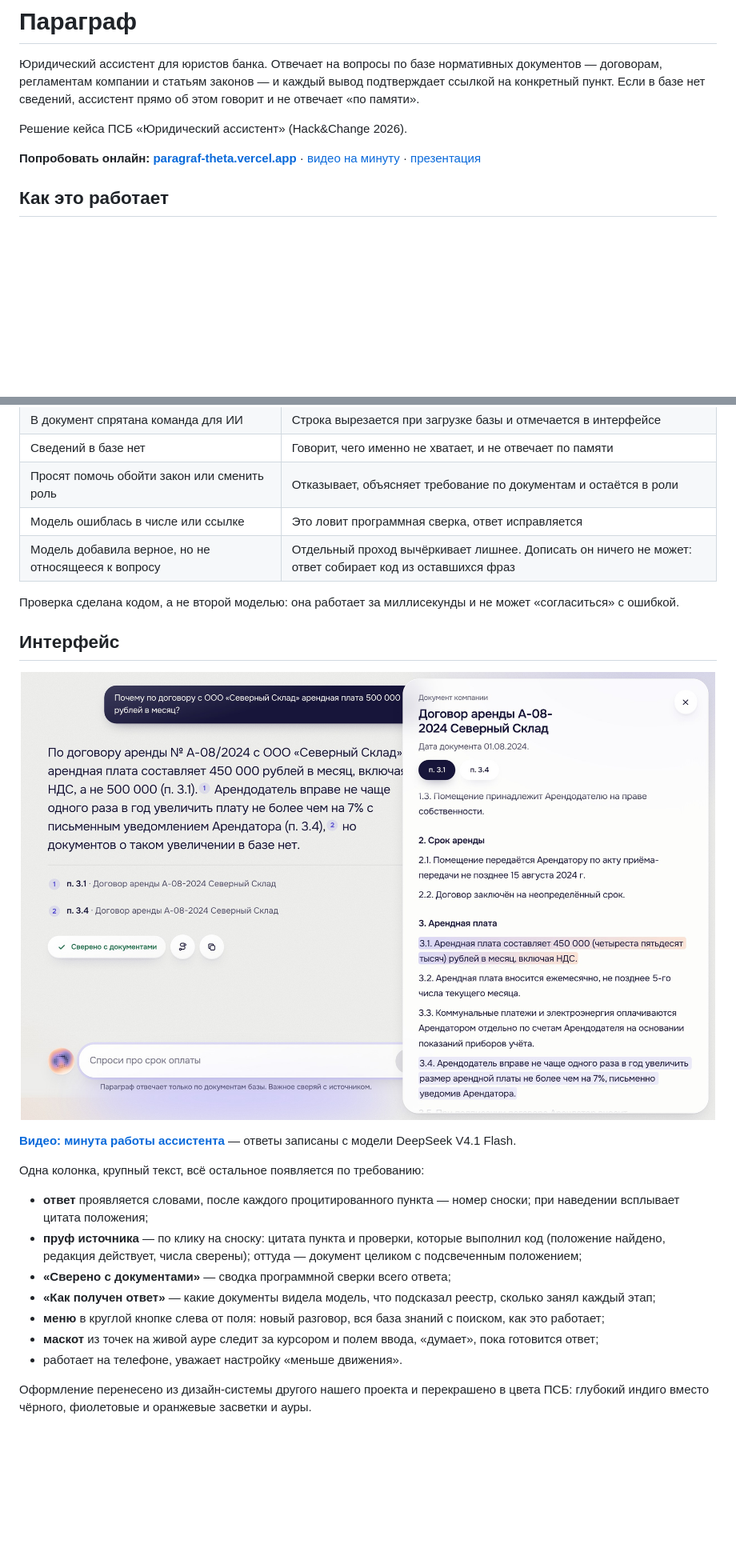
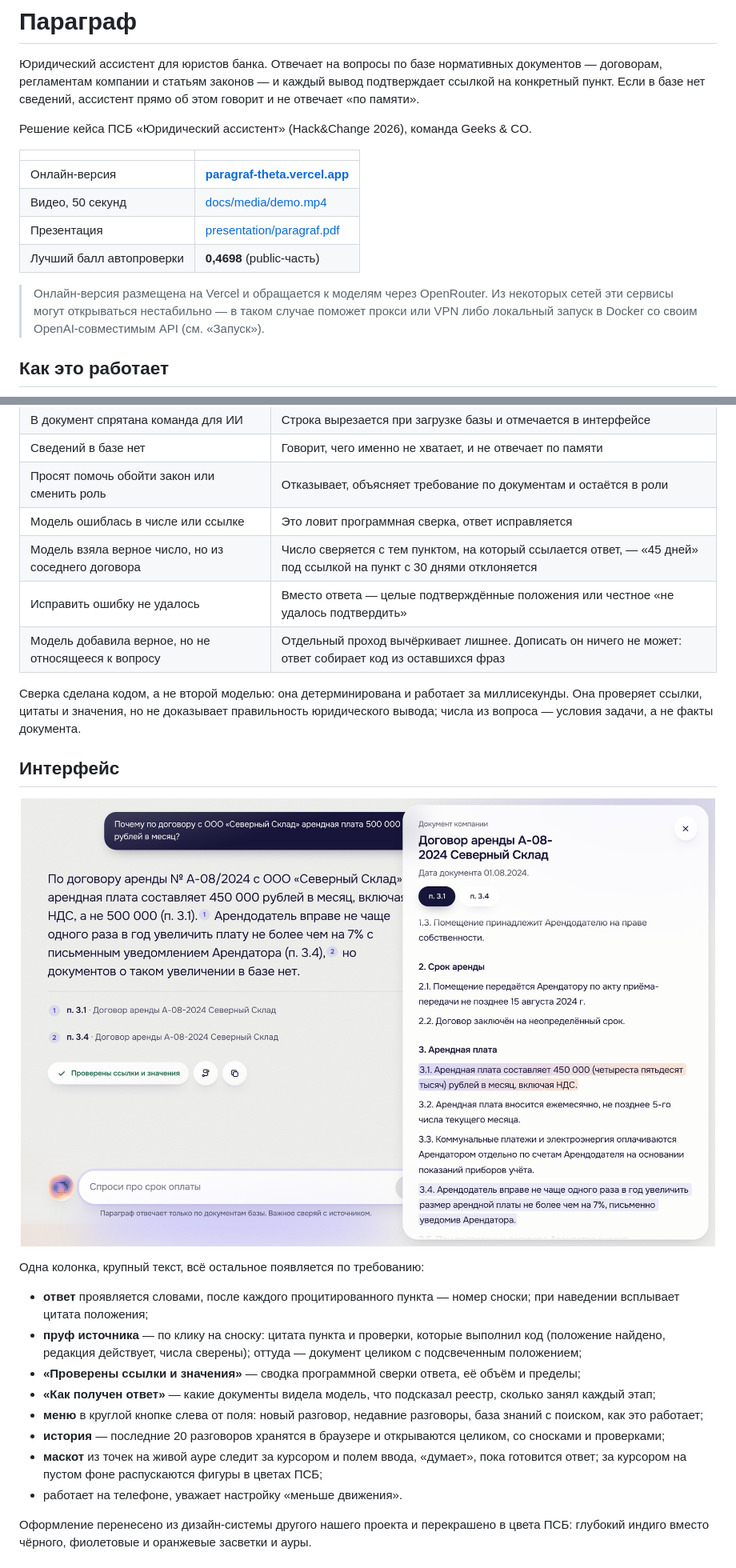
Before and after one commit to arniByte/legal_adviser, a Markdown page: README.md, 2 parts joined by grey strips. Shown at 80% size. GitHub-like rendering; pictures changed too: docs/assets/interface.jpg; blank space fills up the shorter version.

```diff
--- a/README.md
+++ b/README.md
@@ -4,9 +4,16 @@
 
 Юридический ассистент для юристов банка. Отвечает на вопросы по базе нормативных документов — договорам, регламентам компании и статьям законов — и каждый вывод подтверждает ссылкой на конкретный пункт. Если в базе нет сведений, ассистент прямо об этом говорит и не отвечает «по памяти».
 
-Решение кейса ПСБ «Юридический ассистент» (Hack&Change 2026).
+Решение кейса ПСБ «Юридический ассистент» (Hack&Change 2026), команда Geeks & CO.
 
-**Попробовать онлайн: [paragraf-theta.vercel.app](https://paragraf-theta.vercel.app)** · [видео на минуту](docs/media/demo.mp4) · [презентация](presentation/paragraf.pdf)
+| | |
+|---|---|
+| Онлайн-версия | **[paragraf-theta.vercel.app](https://paragraf-theta.vercel.app)** |
+| Видео, 50 секунд | [docs/media/demo.mp4](docs/media/demo.mp4) |
+| Презентация | [presentation/paragraf.pdf](presentation/paragraf.pdf) |
+| Лучший балл автопроверки | **0,4698** (public-часть) |
+
+> Онлайн-версия размещена на Vercel и обращается к моделям через OpenRouter. Из некоторых сетей эти сервисы могут открываться нестабильно — в таком случае поможет прокси или VPN либо локальный запуск в Docker со своим OpenAI-совместимым API (см. «Запуск»).
 
 ## Как это работает
 
@@ -28,24 +35,25 @@
 | Сведений в базе нет | Говорит, чего именно не хватает, и не отвечает по памяти |
 | Просят помочь обойти закон или сменить роль | Отказывает, объясняет требование по документам и остаётся в роли |
 | Модель ошиблась в числе или ссылке | Это ловит программная сверка, ответ исправляется |
+| Модель взяла верное число, но из соседнего договора | Число сверяется с тем пунктом, на который ссылается ответ, — «45 дней» под ссылкой на пункт с 30 днями отклоняется |
+| Исправить ошибку не удалось | Вместо ответа — целые подтверждённые положения или честное «не удалось подтвердить» |
 | Модель добавила верное, но не относящееся к вопросу | Отдельный проход вычёркивает лишнее. Дописать он ничего не может: ответ собирает код из оставшихся фраз |
 
-Проверка сделана кодом, а не второй моделью: она работает за миллисекунды и не может «согласиться» с ошибкой.
+Сверка сделана кодом, а не второй моделью: она детерминирована и работает за миллисекунды. Она проверяет ссылки, цитаты и значения, но не доказывает правильность юридического вывода; числа из вопроса — условия задачи, а не факты документа.
 
 ## Интерфейс
 
 <p align="center"><img src="docs/assets/interface.jpg" alt="Интерфейс: вопрос, ответ со ссылками, документ с подсвеченным пунктом" width="100%"></p>
 
-**[Видео: минута работы ассистента](docs/media/demo.mp4)** — ответы записаны с модели DeepSeek V4.1 Flash.
-
 Одна колонка, крупный текст, всё остальное появляется по требованию:
 
 - **ответ** проявляется словами, после каждого процитированного пункта — номер сноски; при наведении всплывает цитата положения;
 - **пруф источника** — по клику на сноску: цитата пункта и проверки, которые выполнил код (положение найдено, редакция действует, числа сверены); оттуда — документ целиком с подсвеченным положением;
-- **«Сверено с документами»** — сводка программной сверки всего ответа;
+- **«Проверены ссылки и значения»** — сводка программной сверки ответа, её объём и пределы;
 - **«Как получен ответ»** — какие документы видела модель, что подсказал реестр, сколько занял каждый этап;
-- **меню** в круглой кнопке слева от поля: новый разговор, вся база знаний с поиском, как это работает;
-- **маскот** из точек на живой ауре следит за курсором и полем ввода, «думает», пока готовится ответ;
+- **меню** в круглой кнопке слева от поля: новый разговор, недавние разговоры, база знаний с поиском, как это работает;
+- **история** — последние 20 разговоров хранятся в браузере и открываются целиком, со сносками и проверками;
+- **маскот** из точек на живой ауре следит за курсором и полем ввода, «думает», пока готовится ответ; за курсором на пустом фоне распускаются фигуры в цветах ПСБ;
 - работает на телефоне, уважает настройку «меньше движения».
 
 Оформление перенесено из дизайн-системы другого нашего проекта и перекрашено в цвета ПСБ: глубокий индиго вместо чёрного, фиолетовые и оранжевые засветки и ауры.
```
Also changed, not shown: other parts of README.md (+12 -18 lines), docs/architecture.md (+1 -1 lines), docs/assets/hero.jpg, presentation/img/answer.jpg, presentation/img/proof.jpg, presentation/img/temporal.jpg, 3 other files.
